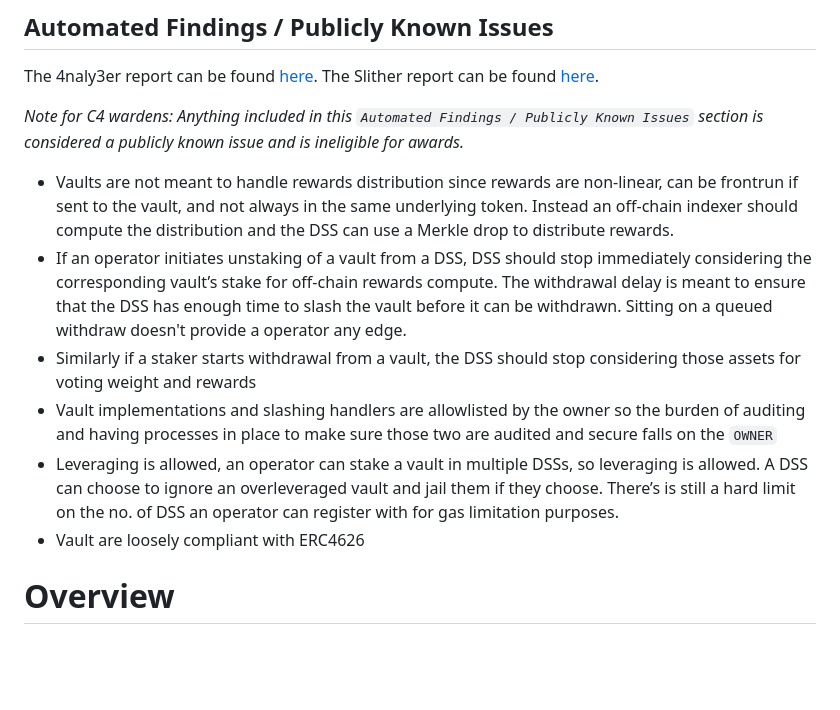
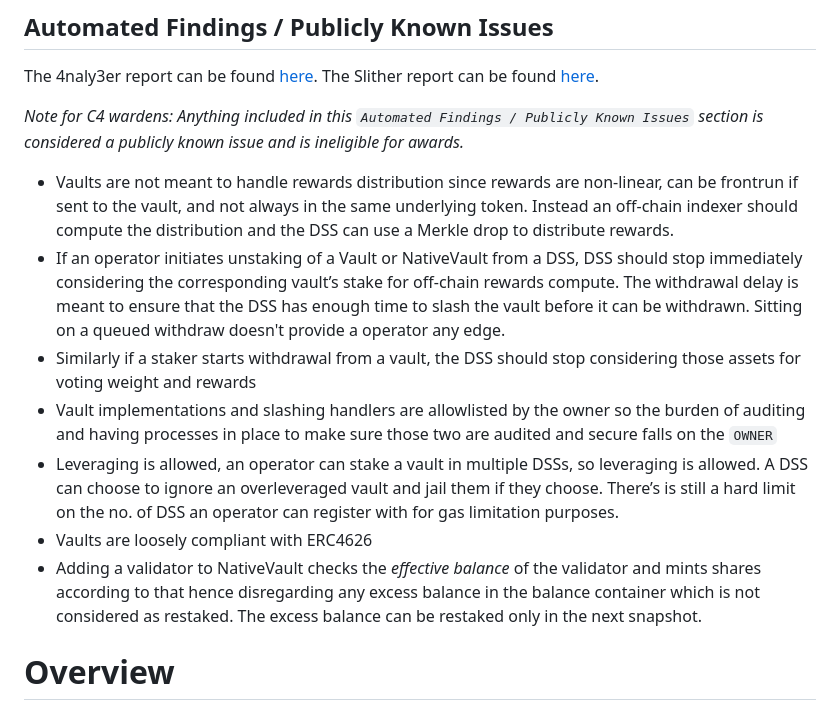
Before and after one commit to code-423n4/2024-07-karak, a Markdown page: README.md, the part around the change. GitHub-like rendering; blank space fills up the shorter version.

```diff
--- a/README.md
+++ b/README.md
@@ -20,11 +20,12 @@ The Slither report can be found [here](https://github.com/code-423n4/2024-07-kar
 _Note for C4 wardens: Anything included in this `Automated Findings / Publicly Known Issues` section is considered a publicly known issue and is ineligible for awards._
 
 - Vaults are not meant to handle rewards distribution since rewards are non-linear, can be frontrun if sent to the vault, and not always in the same underlying token. Instead an off-chain indexer should compute the distribution and the DSS can use a Merkle drop to distribute rewards.
-- If an operator initiates unstaking of a vault from a DSS, DSS should stop immediately considering the corresponding vault’s stake for off-chain rewards compute. The withdrawal delay is meant to ensure that the DSS has enough time to slash the vault before it can be withdrawn. Sitting on a queued withdraw doesn't provide a operator any edge.
+- If an operator initiates unstaking of a Vault or NativeVault from a DSS, DSS should stop immediately considering the corresponding vault’s stake for off-chain rewards compute. The withdrawal delay is meant to ensure that the DSS has enough time to slash the vault before it can be withdrawn. Sitting on a queued withdraw doesn't provide a operator any edge.
 - Similarly if a staker starts withdrawal from a vault, the DSS should stop considering those assets for voting weight and rewards
 - Vault implementations and slashing handlers are allowlisted by the owner so the burden of auditing and having processes in place to make sure those two are audited and secure falls on the `OWNER`
 - Leveraging is allowed, an operator can stake a vault in multiple DSSs, so leveraging is allowed. A DSS can choose to ignore an overleveraged vault and jail them if they choose. There’s is still a hard limit on the no. of DSS an operator can register with for gas limitation purposes.
-- Vault are loosely compliant with ERC4626
+- Vaults are loosely compliant with ERC4626
+- Adding a validator to NativeVault checks the _effective balance_ of the validator and mints shares according to that hence disregarding any excess balance in the balance container which is not considered as restaked. The excess balance can be restaked only in the next snapshot.
 
 # Overview
 
```
